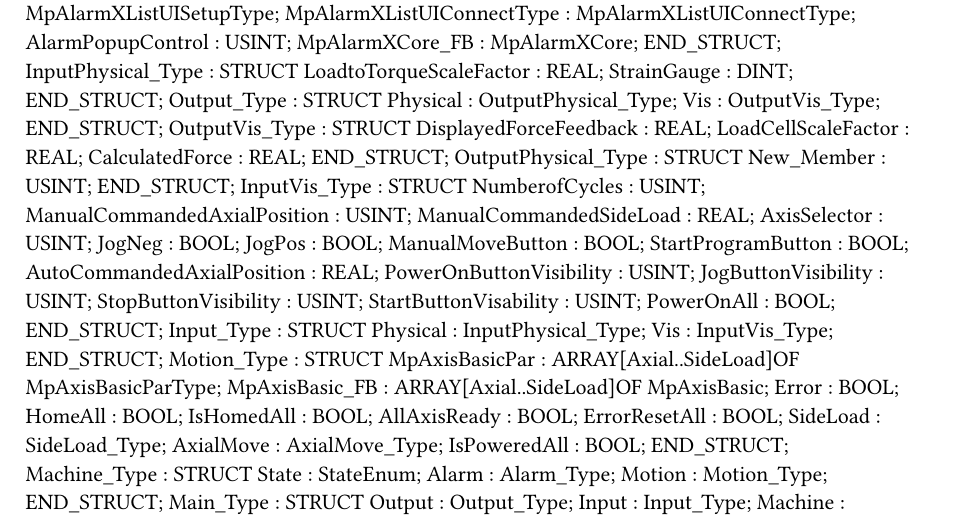
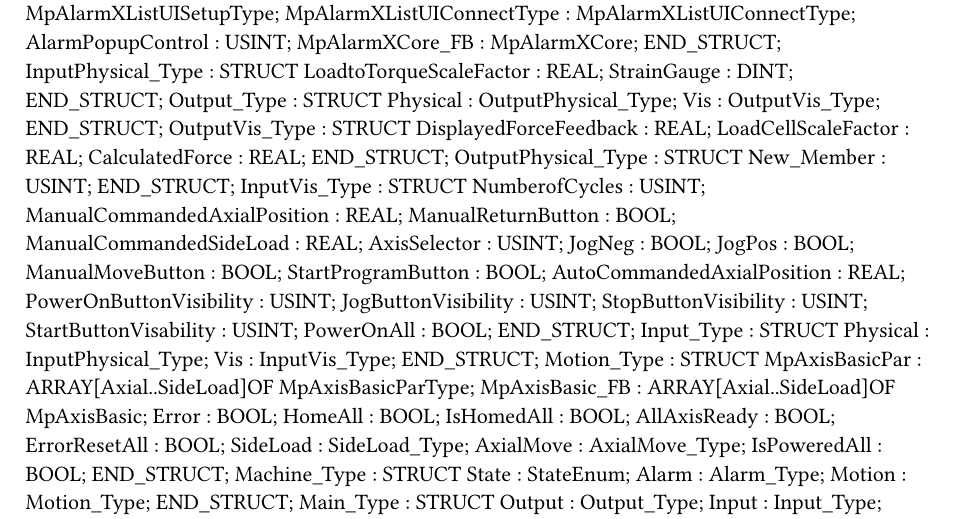
Before and after one commit to sammr00/ULATolo3, a Typst document (Logical/Global.typ): part of the page, cut so that both start at the same text. Compiled offline with Typst 0.15.

```diff
--- a/Logical/Global.typ
+++ b/Logical/Global.typ
@@ -26,7 +26,8 @@
 	END_STRUCT;
 	InputVis_Type : 	STRUCT
 		NumberofCycles : USINT;
-		ManualCommandedAxialPosition : USINT;
+		ManualCommandedAxialPosition : REAL;
+		ManualReturnButton : BOOL;
 		ManualCommandedSideLoad : REAL;
 		AxisSelector : USINT;
 		JogNeg : BOOL;
```
Also changed, not shown: 6 other files.
